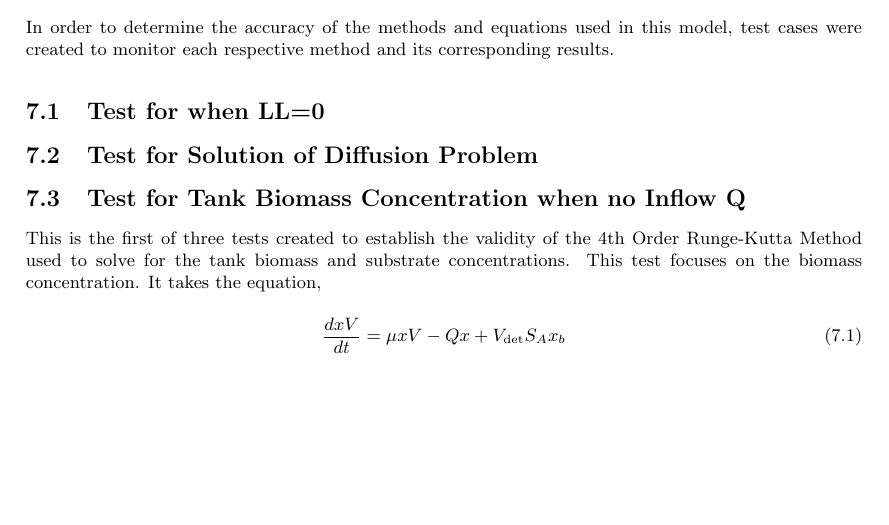
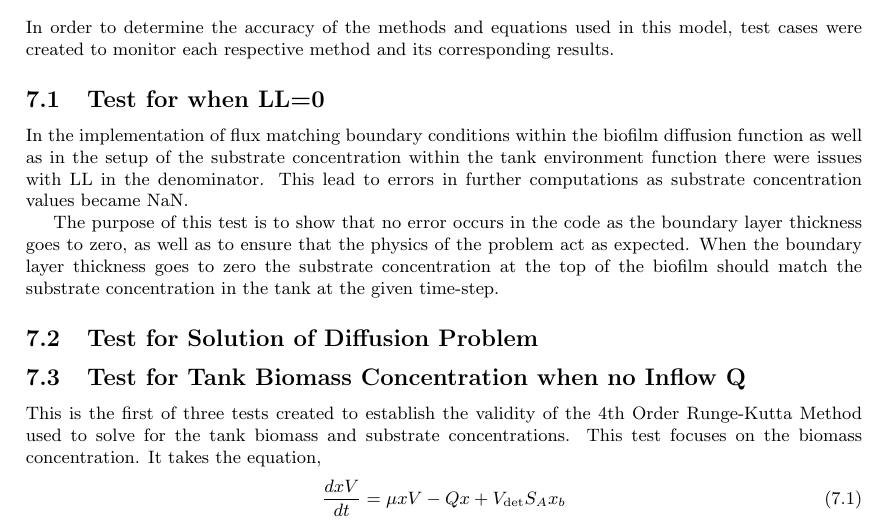
Before and after one commit to markowkes/BiofilmModel, a LaTeX document (Theory/Theory.tex): part of page 6 of 7, cut so that both start at the same text, the shorter picture padded with empty space. Compiled offline with pdfLaTeX.

Commit message:
LL=0 Test Case.. No equations yet

```diff
--- a/Theory/Theory.tex
+++ b/Theory/Theory.tex
@@ -351,6 +351,9 @@ The detachment velocity of biomass from the biofilm is computed as follows
 In order to determine the accuracy of the methods and equations used in this model, test cases were created to monitor each respective method and its corresponding results.
 
 \subsection{Test for when LL=0}
+In the implementation of flux matching boundary conditions within the biofilm diffusion function as well as in the setup of the substrate concentration within the tank environment function there were issues with LL in the denominator. This lead to errors in further computations as substrate concentration values became NaN.
+
+The purpose of this test is to show that no error occurs in the code as the boundary layer thickness goes to zero, as well as to ensure that the physics of the problem act as expected. When the boundary layer thickness goes to zero the substrate concentration at the top of the biofilm should match the substrate concentration in the tank at the given time-step.
 
 \subsection{Test for Solution of Diffusion Problem}
 
```
Also changed, not shown: Theory/Theory.pdf.
